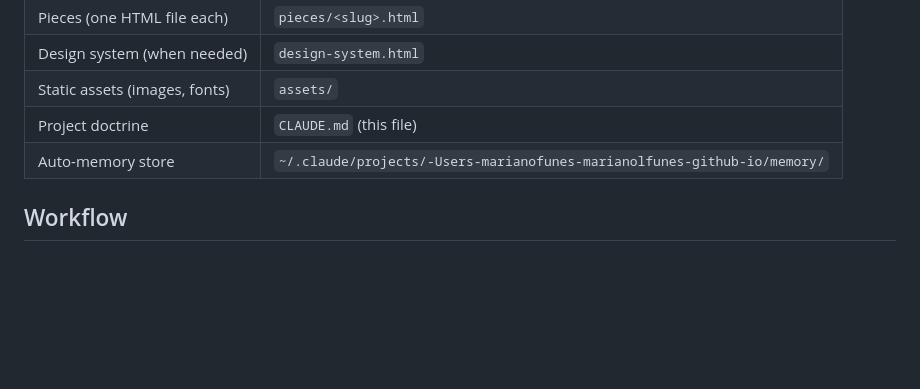
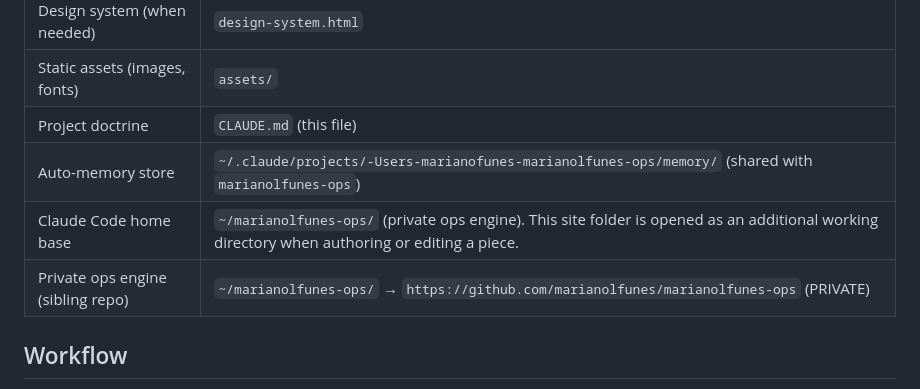
Before and after one commit to marianolfunes/marianolfunes.github.io, a Markdown page: CLAUDE.md, the part around the change. Rendered like a GitHub page; blank space fills up the shorter version.

Commit message:
docs: home base shifts to marianolfunes-ops sibling repo
Memory store moves to ops-derived path (shared with marianolfunes-ops).
Site folder now opened as additional working directory when authoring
or editing a piece. Add pointer to private ops engine repo.

Co-Authored-By: Claude Opus 4.7 (1M context) <noreply@anthropic.com>

```diff
--- a/CLAUDE.md
+++ b/CLAUDE.md
@@ -54,7 +54,9 @@ Hosted on GitHub Pages as a user-site (`https://marianolfunes.github.io`). Local
 | Design system (when needed) | `design-system.html` |
 | Static assets (images, fonts) | `assets/` |
 | Project doctrine | `CLAUDE.md` (this file) |
-| Auto-memory store | `~/.claude/projects/-Users-marianofunes-marianolfunes-github-io/memory/` |
+| Auto-memory store | `~/.claude/projects/-Users-marianofunes-marianolfunes-ops/memory/` (shared with `marianolfunes-ops`) |
+| Claude Code home base | `~/marianolfunes-ops/` (private ops engine). This site folder is opened as an additional working directory when authoring or editing a piece. |
+| Private ops engine (sibling repo) | `~/marianolfunes-ops/` → `https://github.com/marianolfunes/marianolfunes-ops` (PRIVATE) |
 
 ## Workflow
 
```
